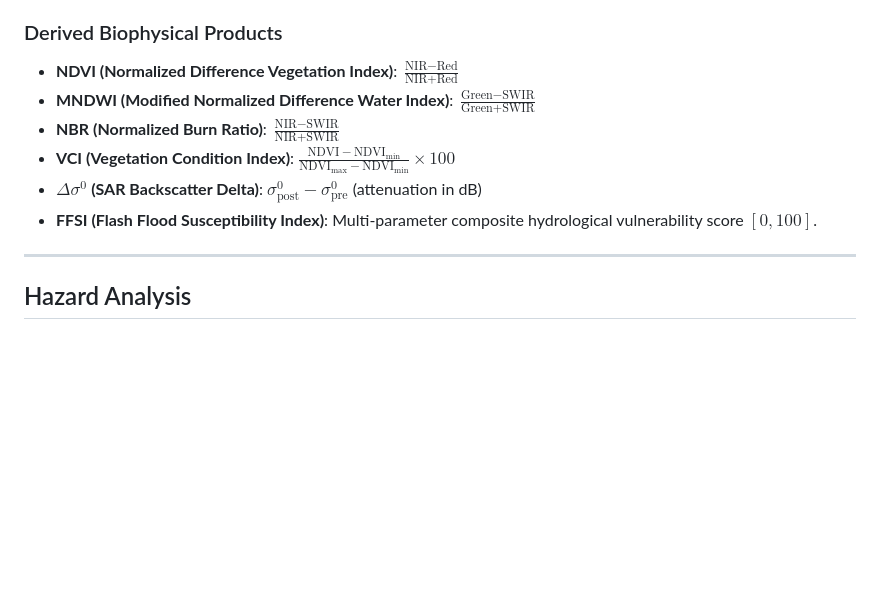
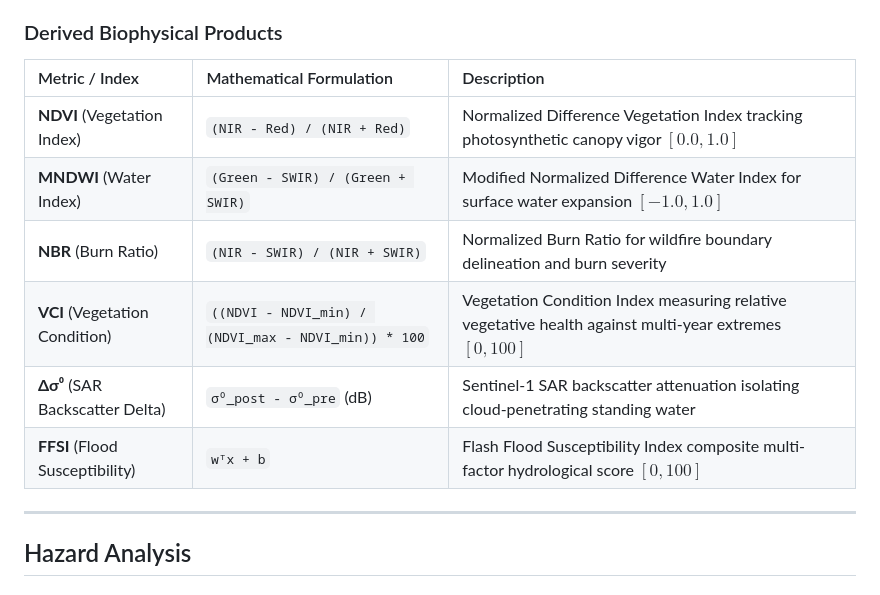
Before and after one commit to xylium117/ecopulse, a Markdown page: README.md, the part around the change. Rendered like a GitHub page; blank space fills up the shorter version.

Commit message:
fix(docs): format derived biophysical products as structured table for clean rendering

```diff
--- a/README.md
+++ b/README.md
@@ -203,12 +203,15 @@ Image arrays are normalized, converted into structured tensors, and passed throu
 - **Thermal Infrared (TIRS)**: Surface kinetic temperature anomalies for drought and evapotranspiration proxies.
 
 ### Derived Biophysical Products
-- **NDVI (Normalized Difference Vegetation Index)**: $\frac{\text{NIR} - \text{Red}}{\text{NIR} + \text{Red}}$
-- **MNDWI (Modified Normalized Difference Water Index)**: $\frac{\text{Green} - \text{SWIR}}{\text{Green} + \text{SWIR}}$
-- **NBR (Normalized Burn Ratio)**: $\frac{\text{NIR} - \text{SWIR}}{\text{NIR} + \text{SWIR}}$
-- **VCI (Vegetation Condition Index)**: $\frac{\text{NDVI} - \text{NDVI}_{\min}}{\text{NDVI}_{\max} - \text{NDVI}_{\min}} \times 100$
-- **$\Delta \sigma^0$ (SAR Backscatter Delta)**: $\sigma^0_{\text{post}} - \sigma^0_{\text{pre}}$ (attenuation in dB)
-- **FFSI (Flash Flood Susceptibility Index)**: Multi-parameter composite hydrological vulnerability score $[0, 100]$.
+
+| Metric / Index | Mathematical Formulation | Description |
+| :--- | :--- | :--- |
+| **NDVI** (Vegetation Index) | `(NIR - Red) / (NIR + Red)` | Normalized Difference Vegetation Index tracking photosynthetic canopy vigor $[0.0, 1.0]$ |
+| **MNDWI** (Water Index) | `(Green - SWIR) / (Green + SWIR)` | Modified Normalized Difference Water Index for surface water expansion $[-1.0, 1.0]$ |
+| **NBR** (Burn Ratio) | `(NIR - SWIR) / (NIR + SWIR)` | Normalized Burn Ratio for wildfire boundary delineation and burn severity |
+| **VCI** (Vegetation Condition) | `((NDVI - NDVI_min) / (NDVI_max - NDVI_min)) * 100` | Vegetation Condition Index measuring relative vegetative health against multi-year extremes $[0, 100]$ |
+| **Δσ⁰** (SAR Backscatter Delta) | `σ⁰_post - σ⁰_pre` (dB) | Sentinel-1 SAR backscatter attenuation isolating cloud-penetrating standing water |
+| **FFSI** (Flood Susceptibility) | `wᵀx + b` | Flash Flood Susceptibility Index composite multi-factor hydrological score $[0, 100]$ |
 
 ---
 
```
